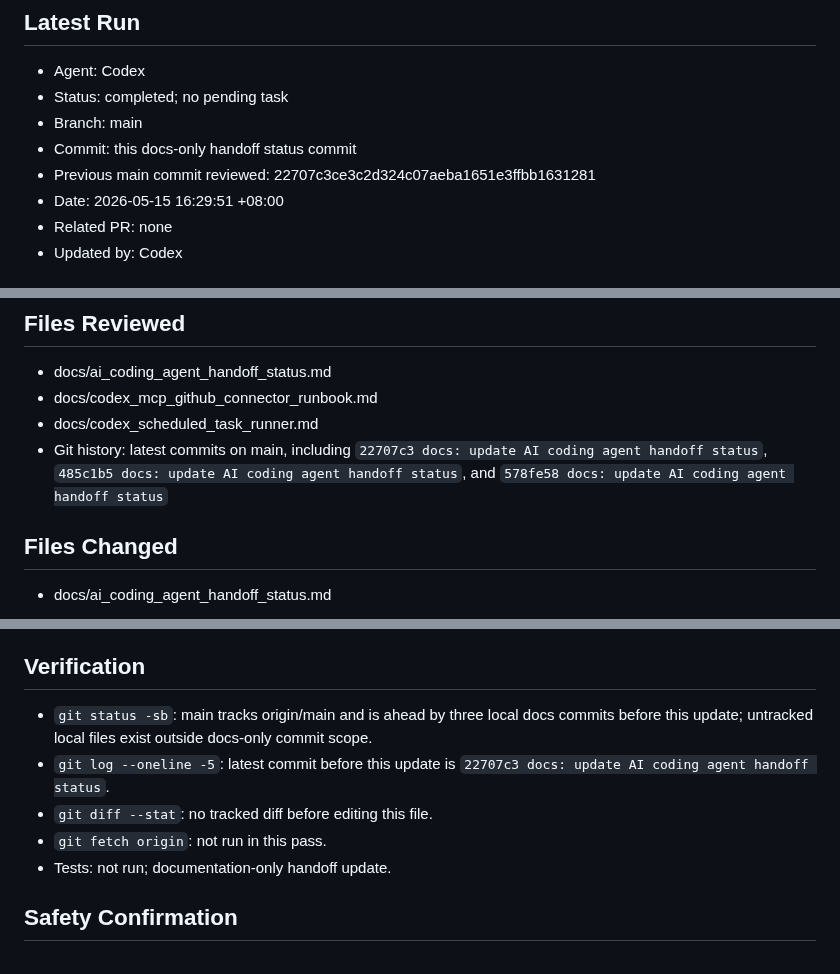
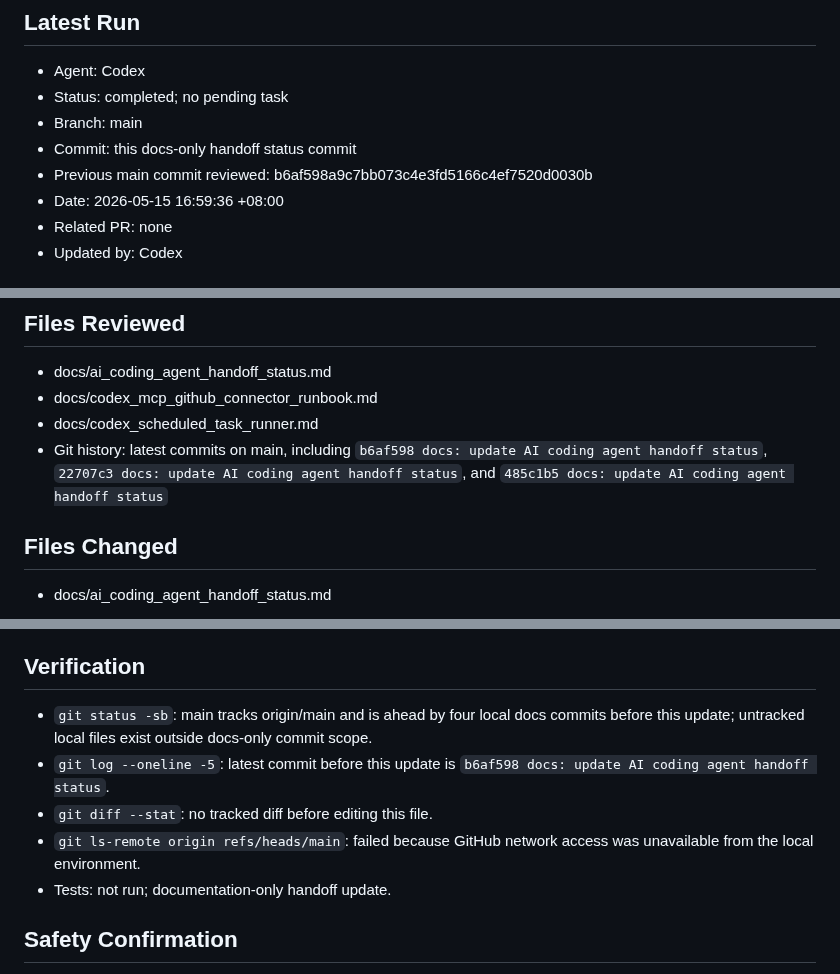
Before and after one commit to netfox-web/devpilot, a Markdown page: docs/ai_coding_agent_handoff_status.md, 3 parts joined by grey strips. Rendered like a GitHub page.

Commit message:
docs: update AI coding agent handoff status

```diff
--- a/docs/ai_coding_agent_handoff_status.md
+++ b/docs/ai_coding_agent_handoff_status.md
@@ -28,8 +28,8 @@ Codex completes local work
 - Status: completed; no pending task
 - Branch: main
 - Commit: this docs-only handoff status commit
-- Previous main commit reviewed: 22707c3ce3c2d324c07aeba1651e3ffbb1631281
-- Date: 2026-05-15 16:29:51 +08:00
+- Previous main commit reviewed: b6af598a9c7bb073c4e3fd5166c4ef7520d0030b
+- Date: 2026-05-15 16:59:36 +08:00
 - Related PR: none
 - Updated by: Codex
 
@@ -46,7 +46,7 @@ Historical planning documents in `docs/` may contain old words such as `pending`
 - docs/ai_coding_agent_handoff_status.md
 - docs/codex_mcp_github_connector_runbook.md
 - docs/codex_scheduled_task_runner.md
-- Git history: latest commits on main, including `22707c3 docs: update AI coding agent handoff status`, `485c1b5 docs: update AI coding agent handoff status`, and `578fe58 docs: update AI coding agent handoff status`
+- Git history: latest commits on main, including `b6af598 docs: update AI coding agent handoff status`, `22707c3 docs: update AI coding agent handoff status`, and `485c1b5 docs: update AI coding agent handoff status`
 
 ## Files Changed
 
@@ -61,10 +61,10 @@ Historical planning documents in `docs/` may contain old words such as `pending`
 
 ## Verification
 
-- `git status -sb`: main tracks origin/main and is ahead by three local docs commits before this update; untracked local files exist outside docs-only commit scope.
-- `git log --oneline -5`: latest commit before this update is `22707c3 docs: update AI coding agent handoff status`.
+- `git status -sb`: main tracks origin/main and is ahead by four local docs commits before this update; untracked local files exist outside docs-only commit scope.
+- `git log --oneline -5`: latest commit before this update is `b6af598 docs: update AI coding agent handoff status`.
 - `git diff --stat`: no tracked diff before editing this file.
-- `git fetch origin`: not run in this pass.
+- `git ls-remote origin refs/heads/main`: failed because GitHub network access was unavailable from the local environment.
 - Tests: not run; documentation-only handoff update.
 
 ## Safety Confirmation
```
